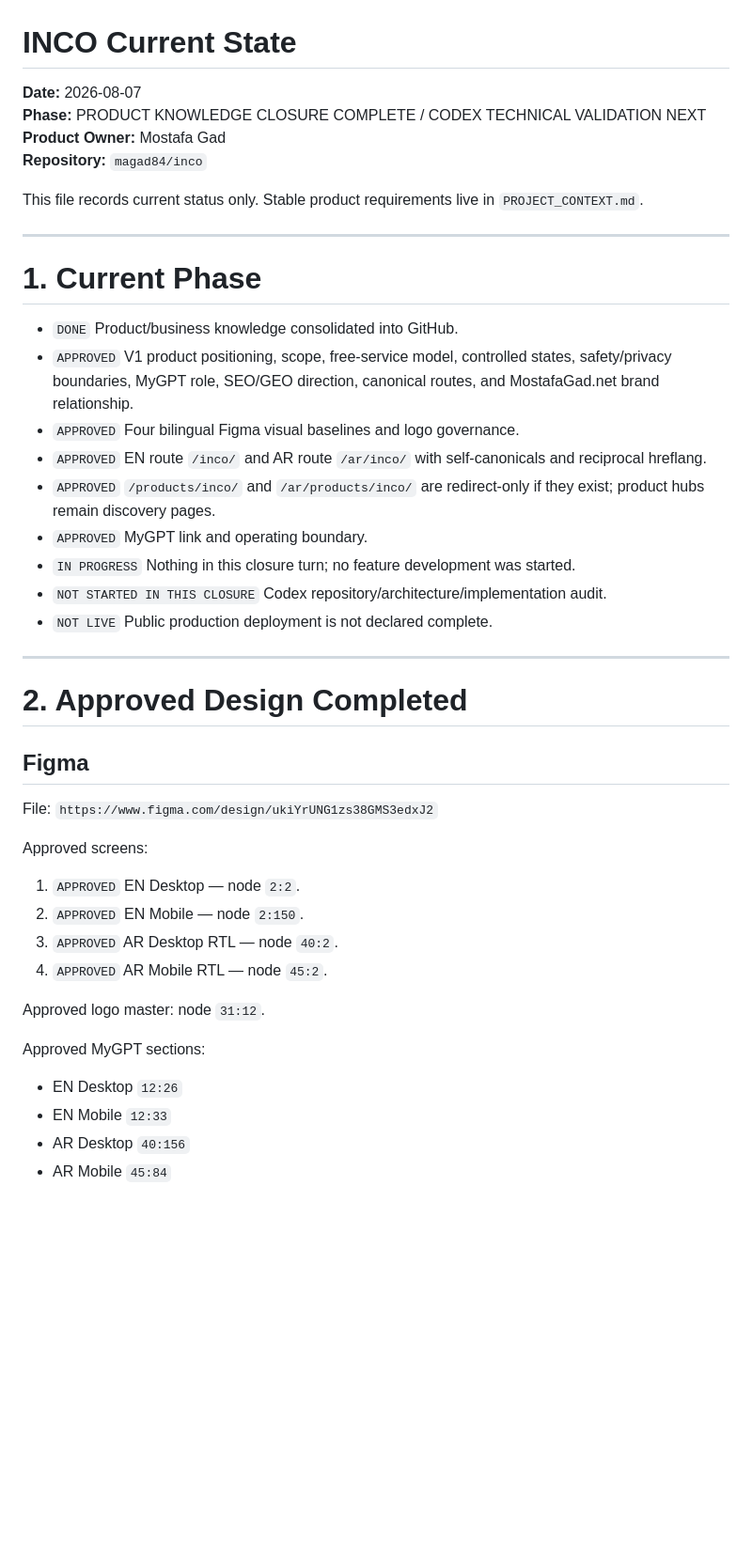
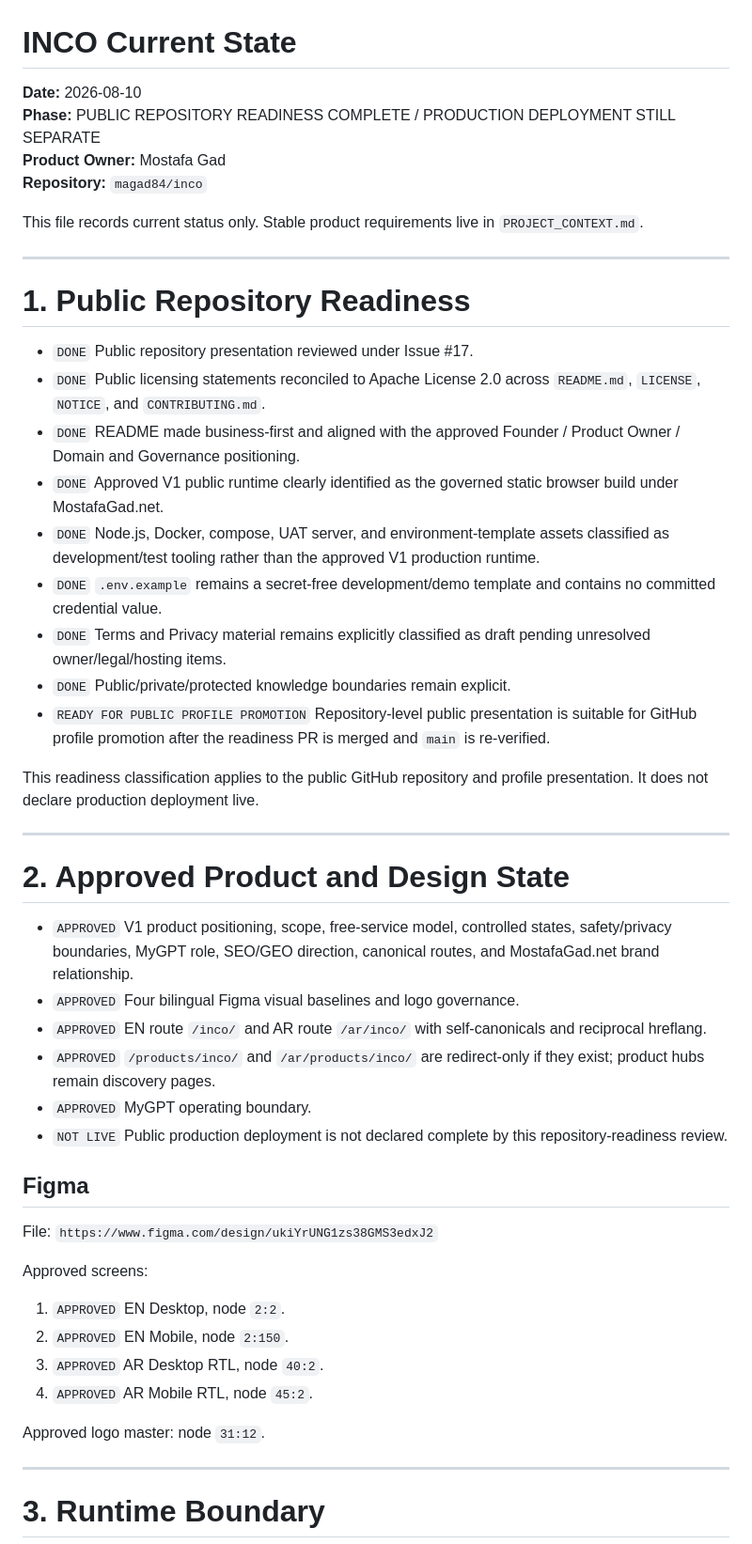
Before and after one commit to magad84/inco, a Markdown page: CURRENT_STATE.md, the part around one of its changes. Shown at 94% size. Drawn GitHub-style; blank space fills up the shorter version.

```diff
--- a/CURRENT_STATE.md
+++ b/CURRENT_STATE.md
@@ -1,7 +1,7 @@
 # INCO Current State
 
-**Date:** 2026-08-07
-**Phase:** PRODUCT KNOWLEDGE CLOSURE COMPLETE / CODEX TECHNICAL VALIDATION NEXT
+**Date:** 2026-08-10
+**Phase:** PUBLIC REPOSITORY READINESS COMPLETE / PRODUCTION DEPLOYMENT STILL SEPARATE
 **Product Owner:** Mostafa Gad
 **Repository:** `magad84/inco`
 
@@ -9,21 +9,30 @@ This file records current status only. Stable product requirements live in `PROJ
 
 ---
 
-# 1. Current Phase
+# 1. Public Repository Readiness
 
-- `DONE` Product/business knowledge consolidated into GitHub.
+- `DONE` Public repository presentation reviewed under Issue #17.
+- `DONE` Public licensing statements reconciled to Apache License 2.0 across `README.md`, `LICENSE`, `NOTICE`, and `CONTRIBUTING.md`.
+- `DONE` README made business-first and aligned with the approved Founder / Product Owner / Domain and Governance positioning.
+- `DONE` Approved V1 public runtime clearly identified as the governed static browser build under MostafaGad.net.
+- `DONE` Node.js, Docker, compose, UAT server, and environment-template assets classified as development/test tooling rather than the approved V1 production runtime.
+- `DONE` `.env.example` remains a secret-free development/demo template and contains no committed credential value.
+- `DONE` Terms and Privacy material remains explicitly classified as draft pending unresolved owner/legal/hosting items.
+- `DONE` Public/private/protected knowledge boundaries remain explicit.
+- `READY FOR PUBLIC PROFILE PROMOTION` Repository-level public presentation is suitable for GitHub profile promotion after the readiness PR is merged and `main` is re-verified.
+
+This readiness classification applies to the public GitHub repository and profile presentation. It does not declare production deployment live.
+
+---
+
+# 2. Approved Product and Design State
+
 - `APPROVED` V1 product positioning, scope, free-service model, controlled states, safety/privacy boundaries, MyGPT role, SEO/GEO direction, canonical routes, and MostafaGad.net brand relationship.
 - `APPROVED` Four bilingual Figma visual baselines and logo governance.
 - `APPROVED` EN route `/inco/` and AR route `/ar/inco/` with self-canonicals and reciprocal hreflang.
 - `APPROVED` `/products/inco/` and `/ar/products/inco/` are redirect-only if they exist; product hubs remain discovery pages.
-- `APPROVED` MyGPT link and operating boundary.
-- `IN PROGRESS` Nothing in this closure turn; no feature development was started.
-- `NOT STARTED IN THIS CLOSURE` Codex repository/architecture/implementation audit.
-- `NOT LIVE` Public production deployment is not declared complete.
-
----
-
-# 2. Approved Design Completed
+- `APPROVED` MyGPT operating boundary.
+- `NOT LIVE` Public production deployment is not declared complete by this repository-readiness review.
 
 ## Figma
 
@@ -31,17 +40,14 @@ File: `https://www.figma.com/design/ukiYrUNG1zs38GMS3edxJ2`
 
 Approved screens:
 
-1. `APPROVED` EN Desktop — node `2:2`.
-2. `APPROVED` EN Mobile — node `2:150`.
-3. `APPROVED` AR Desktop RTL — node `40:2`.
-4. `APPROVED` AR Mobile RTL — node `45:2`.
+1. `APPROVED` EN Desktop, node `2:2`.
+2. `APPROVED` EN Mobile, node `2:150`.
+3. `APPROVED` AR Desktop RTL, node `40:2`.
+4. `APPROVED` AR Mobile RTL, node `45:2`.
 
 Approved logo master: node `31:12`.
 
-Approved MyGPT sections:
+---
 
-- EN Desktop `12:26`
-- EN Mobile `12:33`
-- AR Desktop `40:156`
-- AR Mobile `45:84`
+# 3. Runtime Boundary
 
```
Also changed, not shown: other parts of CURRENT_STATE.md (+51 -72 lines).
